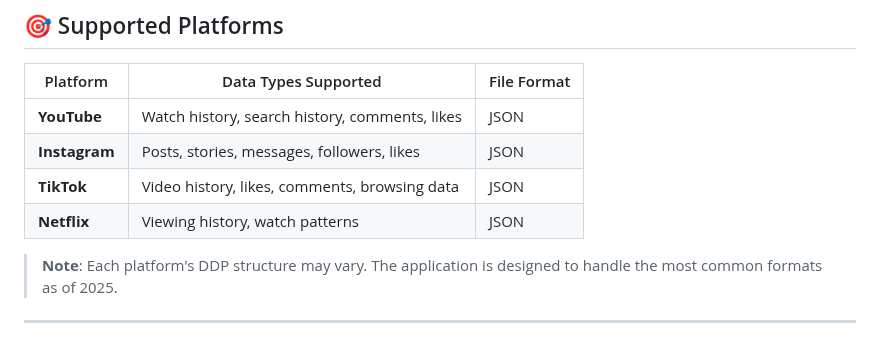
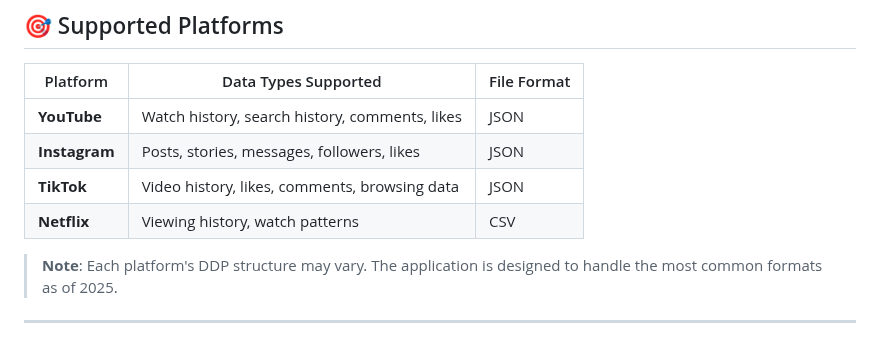
Before and after one commit to dj-urg/data-mirroring, a Markdown page: readme.md, the part around the change. Drawn GitHub-style.

Commit message:
Change Netflix data format to CSV (#58)
Updated Netflix data format from JSON to CSV.

```diff
--- a/readme.md
+++ b/readme.md
@@ -96,7 +96,7 @@ This Flask-based web application empowers social media users to:
 | **YouTube** | Watch history, search history, comments, likes | JSON |
 | **Instagram** | Posts, stories, messages, followers, likes | JSON |
 | **TikTok** | Video history, likes, comments, browsing data | JSON |
-| **Netflix** | Viewing history, watch patterns | JSON |
+| **Netflix** | Viewing history, watch patterns | CSV |
 
 > **Note**: Each platform's DDP structure may vary. The application is designed to handle the most common formats as of 2025.
 
```
